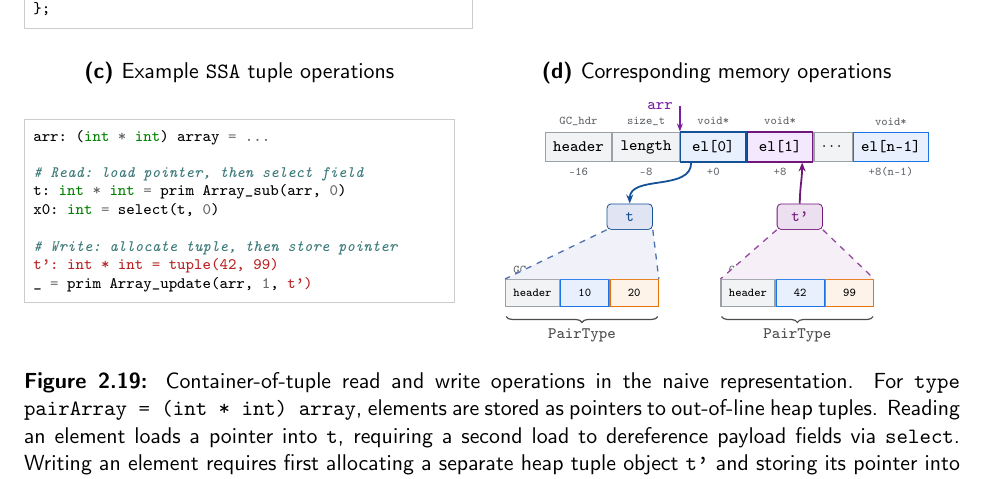
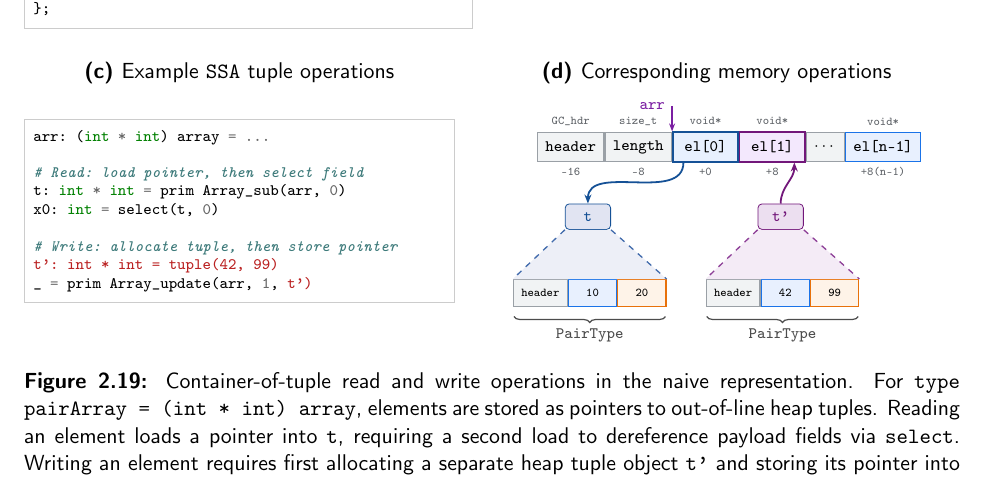
Before and after one commit to pscollins/mpl-opt-writeup, a LaTeX thesis (latex/solution.tex, which reads latex/chapters/background.tex): part of page 26 of 103, cut so that both start at the same text. Compiled offline with pdfLaTeX.

Commit message:
finalize diagram

```diff
--- a/latex/chapters/background.tex
+++ b/latex/chapters/background.tex
@@ -1698,8 +1698,8 @@ _ = prim Array_update(arr, 1, t')
       \node[idx] at ($(aeln.south) + (0, -0.16)$) {\texttt{+8(n-1)}};
 
       % Temporaries in middle
-      \node[reg, draw=ThesisDarkBlue, fill=ThesisDarkBlue!10, text=ThesisDarkBlue, minimum width=0.8cm] (reg_t) at (1.8, 0.4) {\texttt{t}};
-      \node[reg, draw=ThesisPurple, fill=ThesisPurple!10, text=ThesisPurple, minimum width=0.8cm] (reg_tp) at (4.8, 0.4) {\texttt{t'}};
+      \node[reg, draw=ThesisDarkBlue, fill=ThesisDarkBlue!10, text=ThesisDarkBlue, minimum width=0.8cm] (reg_t) at (1.2, 0.4) {\texttt{t}};
+      \node[reg, draw=ThesisPurple, fill=ThesisPurple!10, text=ThesisPurple, minimum width=0.8cm] (reg_tp) at (4.6, 0.4) {\texttt{t'}};
 
       % Arrow: Read pointer from el[0] into temporary t
       \draw[-{Stealth[length=4.5pt, width=3.5pt]}, line width=0.9pt, color=ThesisDarkBlue] ($(ael0.south west) + (0.2, 0)$) to[out=-90, in=90] (reg_t.north);
@@ -1707,43 +1707,33 @@ _ = prim Array_update(arr, 1, t')
       % Arrow: Write pointer from temporary t' UP INTO el[1]
       \draw[-{Stealth[length=4.5pt, width=3.5pt]}, line width=0.9pt, color=ThesisPurple] (reg_tp.north) to[out=90, in=-90] ($(ael1.south east) + (-0.2, 0)$);
 
-      % Child tuple 0 (Read target)
-      \node[cell, fill=colorHdr, draw=colorHdrBorder, minimum width=0.95cm, minimum height=0.48cm, anchor=north west] (c0_hdr) at (-0.4, -0.7) {\tiny\texttt{header}};
+      % Child tuple 0 (Read target - centered under t at x=1.2)
+      \node[cell, fill=colorHdr, draw=colorHdrBorder, minimum width=0.95cm, minimum height=0.48cm, anchor=north west] (c0_hdr) at (-0.125, -0.7) {\tiny\texttt{header}};
       \node[cell, fill=colorX, draw=colorXBorder, minimum width=0.85cm, minimum height=0.48cm, right=0cm of c0_hdr] (c0_f1) {\tiny\texttt{10}};
       \node[cell, fill=colorY, draw=colorYBorder, minimum width=0.85cm, minimum height=0.48cm, right=0cm of c0_f1] (c0_f2) {\tiny\texttt{20}};
-
-      % Types above child 0
-      \node[idx] at ($(c0_hdr.north) + (0, 0.15)$) {\texttt{GC\_hdr}};
-      \node[idx] at ($(c0_f1.north) + (0, 0.15)$) {\texttt{int}};
-      \node[idx] at ($(c0_f2.north) + (0, 0.15)$) {\texttt{int}};
 
       % Brace below child 0
       \draw[brace] ($(c0_hdr.south west) + (0.02, -0.16)$) -- ($(c0_f2.south east) + (-0.02, -0.16)$)
         node[midway, below=2pt, font=\scriptsize] {\texttt{PairType}};
 
-      % Zoom box lines for t
-      \fill[ThesisDarkBlue!5] (reg_t.south west) -- (c0_hdr.north west) -- (c0_f2.north east) -- (reg_t.south east) -- cycle;
-      \draw[dashed, line width=0.65pt, color=ThesisDarkBlue!70] (reg_t.south west) -- (c0_hdr.north west);
-      \draw[dashed, line width=0.65pt, color=ThesisDarkBlue!70] (reg_t.south east) -- (c0_f2.north east);
-
-      % Child tuple 1 (Newly allocated tuple)
-      \node[cell, fill=colorHdr, draw=colorHdrBorder, minimum width=0.95cm, minimum height=0.48cm, anchor=north west] (c1_hdr) at (3.4, -0.7) {\tiny\texttt{header}};
+      % Zoom box for t
+      \fill[ThesisDarkBlue!6] (reg_t.south west) -- (c0_hdr.north west) -- (c0_f2.north east) -- (reg_t.south east) -- cycle;
+      \draw[dashed, line width=0.65pt, color=ThesisDarkBlue!75] (reg_t.south west) -- (c0_hdr.north west);
+      \draw[dashed, line width=0.65pt, color=ThesisDarkBlue!75] (reg_t.south east) -- (c0_f2.north east);
+
+      % Child tuple 1 (Newly allocated tuple - centered under t' at x=4.6)
+      \node[cell, fill=colorHdr, draw=colorHdrBorder, minimum width=0.95cm, minimum height=0.48cm, anchor=north west] (c1_hdr) at (3.275, -0.7) {\tiny\texttt{header}};
       \node[cell, fill=colorX, draw=colorXBorder, minimum width=0.85cm, minimum height=0.48cm, right=0cm of c1_hdr] (c1_f1) {\tiny\texttt{42}};
       \node[cell, fill=colorY, draw=colorYBorder, minimum width=0.85cm, minimum height=0.48cm, right=0cm of c1_f1] (c1_f2) {\tiny\texttt{99}};
-
-      % Types above child 1
-      \node[idx] at ($(c1_hdr.north) + (0, 0.15)$) {\texttt{GC\_hdr}};
-      \node[idx] at ($(c1_f1.north) + (0, 0.15)$) {\texttt{int}};
-      \node[idx] at ($(c1_f2.north) + (0, 0.15)$) {\texttt{int}};
 
       % Brace below child 1
       \draw[brace] ($(c1_hdr.south west) + (0.02, -0.16)$) -- ($(c1_f2.south east) + (-0.02, -0.16)$)
         node[midway, below=2pt, font=\scriptsize] {\texttt{PairType}};
 
-      % Zoom box lines for t'
-      \fill[ThesisPurple!5] (reg_tp.south west) -- (c1_hdr.north west) -- (c1_f2.north east) -- (reg_tp.south east) -- cycle;
-      \draw[dashed, line width=0.65pt, color=ThesisPurple!70] (reg_tp.south west) -- (c1_hdr.north west);
-      \draw[dashed, line width=0.65pt, color=ThesisPurple!70] (reg_tp.south east) -- (c1_f2.north east);
+      % Zoom box for t'
+      \fill[ThesisPurple!6] (reg_tp.south west) -- (c1_hdr.north west) -- (c1_f2.north east) -- (reg_tp.south east) -- cycle;
+      \draw[dashed, line width=0.65pt, color=ThesisPurple!75] (reg_tp.south west) -- (c1_hdr.north west);
+      \draw[dashed, line width=0.65pt, color=ThesisPurple!75] (reg_tp.south east) -- (c1_f2.north east);
     \end{tikzpicture}
   \end{subfigure}
   \caption{Container-of-tuple read and write operations in the naive representation. For \texttt{type pairArray = (int * int) array}, elements are stored as pointers to out-of-line heap tuples. Reading an element loads a pointer into \texttt{t}, requiring a second load to dereference payload fields via \texttt{select}. Writing an element requires first allocating a separate heap tuple object \texttt{t'} and storing its pointer into the array slot via \texttt{Array\_update}.}
```
